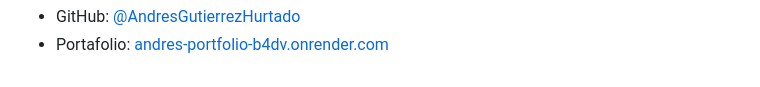
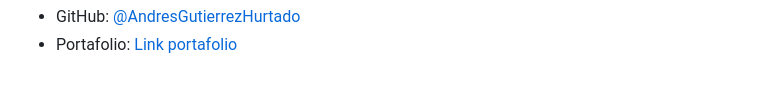
Before and after one commit to AndresGutierrezHurtado/worldskills-preseleccion-2025, a Markdown page: README.md, the part around the change printed below. GitHub-like rendering.

Commit message:
docs: update contact information in README for clarity and consistency

```diff
--- a/README.md
+++ b/README.md
@@ -108,2 +108,2 @@ Para preguntas, soporte o colaboración, por favor contacta:
 -   GitHub: [@AndresGutierrezHurtado](https://github.com/AndresGutierrezHurtado)
--   Portafolio: [andres-portfolio-b4dv.onrender.com](https://andres-portfolio-b4dv.onrender.com)
+-   Portafolio: [Link portafolio](https://andres-portfolio-b4dv.onrender.com)
```
Also changed, not shown: other parts of README.md (+2 -2 lines).
